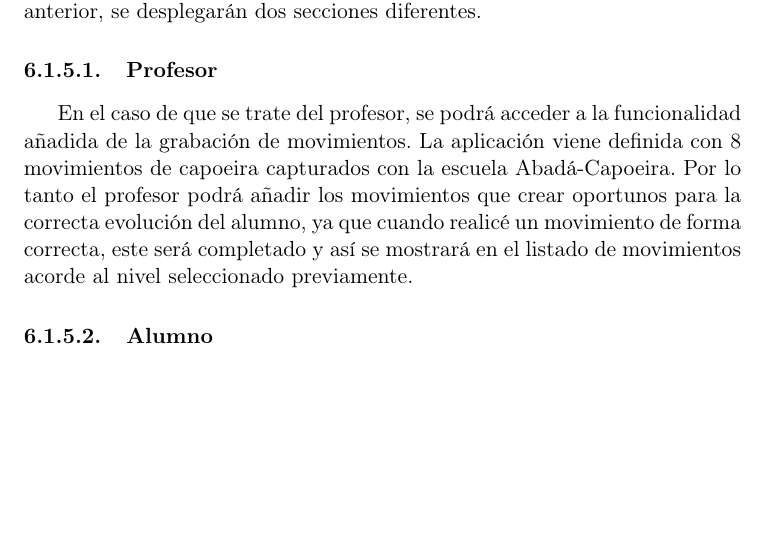
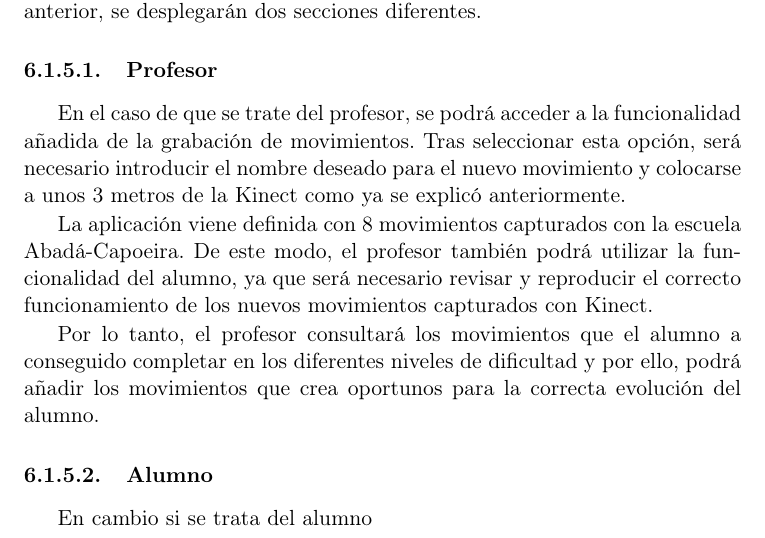
Before and after one commit to Raul-Fernandez/Memoria-TFG, a LaTeX thesis (Tesis.tex, which reads Capitulos/Capitulo6.tex): part of page 31 of 38, cut so that both start at the same text, the shorter picture padded with empty space. Compiled offline with pdfLaTeX; the source files are stored in an older character set and shown here as Unicode; a LaTeX package or settings file that is missing is left out.

Commit message:
Capitulo 6

```diff
--- a/Capitulos/Capitulo6.tex
+++ b/Capitulos/Capitulo6.tex
@@ -52,9 +52,16 @@ Tras seleccionar el tipo de usuario que utilizará la aplicación en la escena a
 
 \subsubsection{Profesor}
 
-En el caso de que se trate del profesor, se podrá acceder a la funcionalidad añadida de la grabación de movimientos. La aplicación viene definida con 8 movimientos de capoeira capturados con la escuela Abadá-Capoeira. Por lo tanto el profesor podrá añadir los movimientos que crear oportunos para la correcta evolución del alumno, ya que cuando realicé un movimiento de forma correcta, este será completado y así se mostrará en el listado de movimientos acorde al nivel seleccionado previamente.
+En el caso de que se trate del profesor, se podrá acceder a la funcionalidad añadida de la grabación de movimientos. Tras seleccionar esta opción, será necesario introducir el nombre deseado para el nuevo movimiento y colocarse a unos 3 metros de la Kinect como ya se explicó anteriormente.
+
+La aplicación viene definida con 8 movimientos capturados con la escuela Abadá-Capoeira. De este modo, el profesor también podrá utilizar la funcionalidad del alumno, ya que será necesario revisar y reproducir el correcto funcionamiento de los nuevos movimientos capturados con Kinect.
+
+Por lo tanto, el profesor consultará los movimientos que el alumno a conseguido completar en los diferentes niveles de dificultad y por ello, podrá añadir los movimientos que crea oportunos para la correcta evolución del alumno.
 
 \subsubsection{Alumno}
+
+
+En cambio si se trata del alumno
 %-------------------------------------------------------------------
 
 
```
Also changed, not shown: Tesis.pdf.
